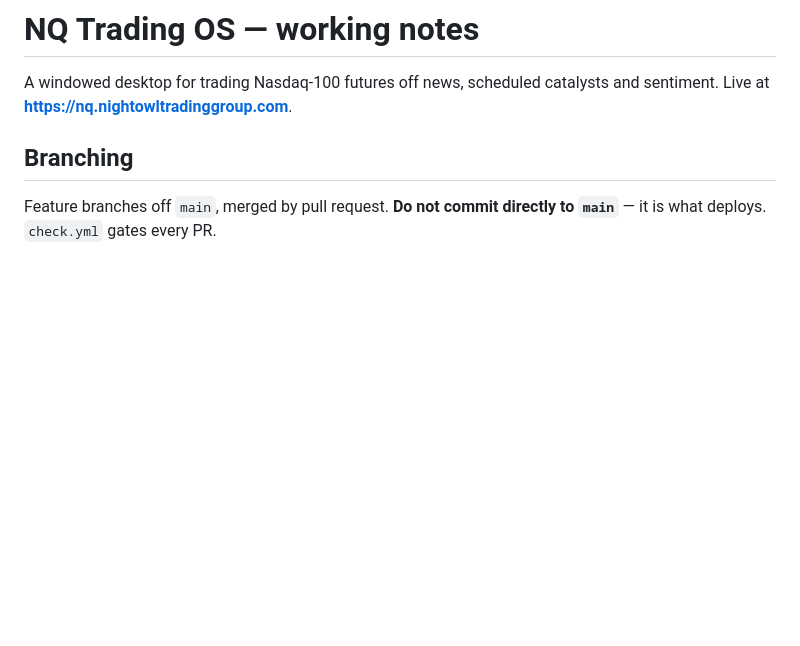
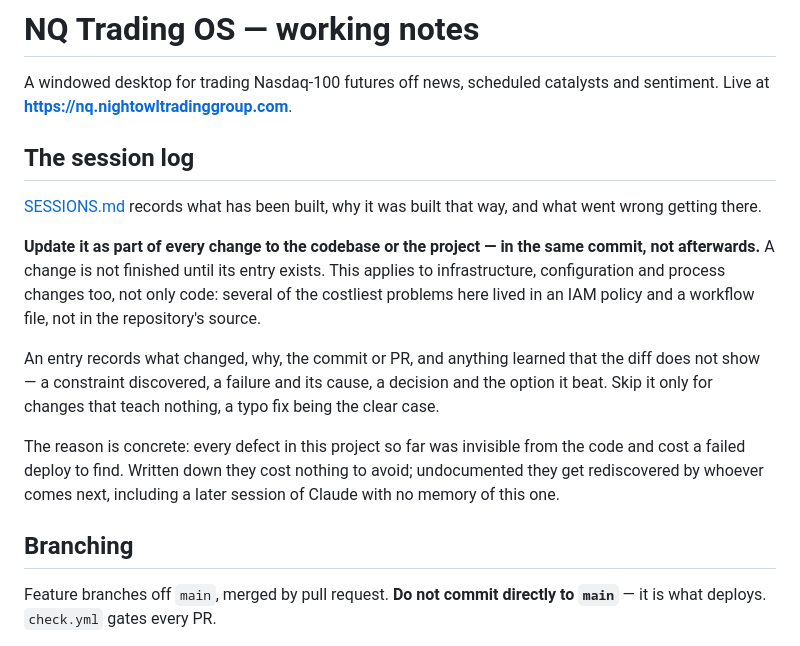
Before and after one commit to dsmith39/trading-news, a Markdown page: CLAUDE.md, the part around the change. Drawn GitHub-style; blank space fills up the shorter version.

```diff
--- a/CLAUDE.md
+++ b/CLAUDE.md
@@ -2,6 +2,27 @@
 
 A windowed desktop for trading Nasdaq-100 futures off news, scheduled catalysts
 and sentiment. Live at **https://nq.nightowltradinggroup.com**.
+
+## The session log
+
+[SESSIONS.md](SESSIONS.md) records what has been built, why it was built that
+way, and what went wrong getting there.
+
+**Update it as part of every change to the codebase or the project — in the same
+commit, not afterwards.** A change is not finished until its entry exists. This
+applies to infrastructure, configuration and process changes too, not only code:
+several of the costliest problems here lived in an IAM policy and a workflow
+file, not in the repository's source.
+
+An entry records what changed, why, the commit or PR, and anything learned that
+the diff does not show — a constraint discovered, a failure and its cause, a
+decision and the option it beat. Skip it only for changes that teach nothing, a
+typo fix being the clear case.
+
+The reason is concrete: every defect in this project so far was invisible from
+the code and cost a failed deploy to find. Written down they cost nothing to
+avoid; undocumented they get rediscovered by whoever comes next, including a
+later session of Claude with no memory of this one.
 
 ## Branching
 
```
Also changed, not shown: SESSIONS.md (added, +99 -0 lines).
